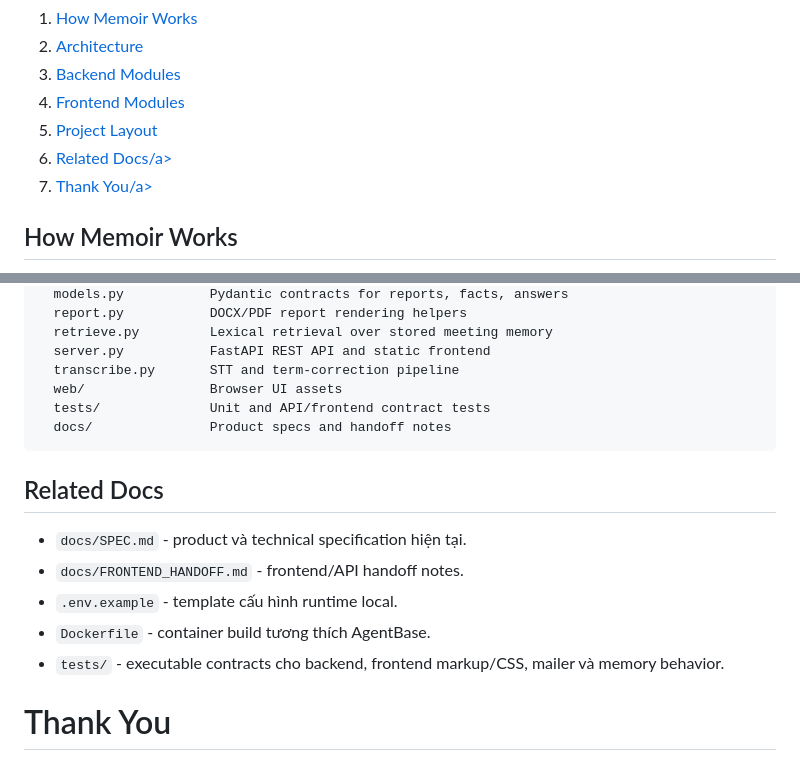
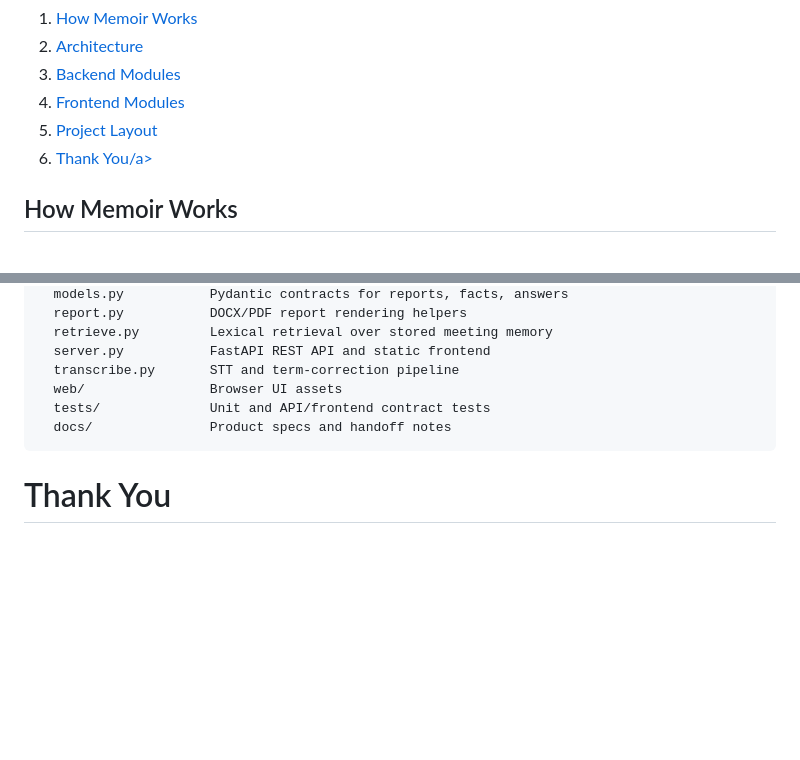
Before and after one commit to thuminhle59/Mnemosyne-Memoir, a Markdown page: README.md, 2 parts joined by grey strips. Rendered like a GitHub page; blank space fills up the shorter version.

````diff
--- a/README.md
+++ b/README.md
@@ -36,7 +36,6 @@ Từ đó, người dùng có thể đặt câu hỏi về nội dung cuộc h
     <li><a href="#backend-modules">Backend Modules</a></li>
     <li><a href="#frontend-modules">Frontend Modules</a></li>
     <li><a href="#project-layout">Project Layout</a></li>
-    <li><a href="#related-docs">Related Docs/a></li>
     <li><a href="#thank-you">Thank You/a></li>
   </ol>
 </details>
@@ -123,14 +122,6 @@ Mnemosyne/
   docs/               Product specs and handoff notes
 ```
 
-## Related Docs
-
-- `docs/SPEC.md` - product và technical specification hiện tại.
-- `docs/FRONTEND_HANDOFF.md` - frontend/API handoff notes.
-- `.env.example` - template cấu hình runtime local.
-- `Dockerfile` - container build tương thích AgentBase.
-- `tests/` - executable contracts cho backend, frontend markup/CSS, mailer và memory behavior.
-
 # Thank You
 Xin cảm ơn GreenNode, VNG và Zalopay đã tài trợ và tạo cơ hội cho starters tham gia xây dựng AI Agent tại GreenNode Claw-a-thon 2026.
 
````
